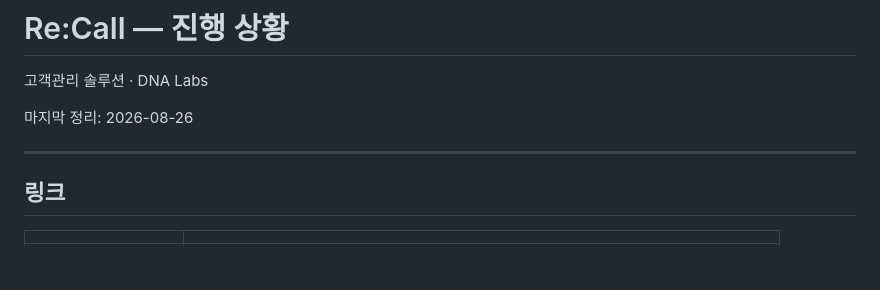
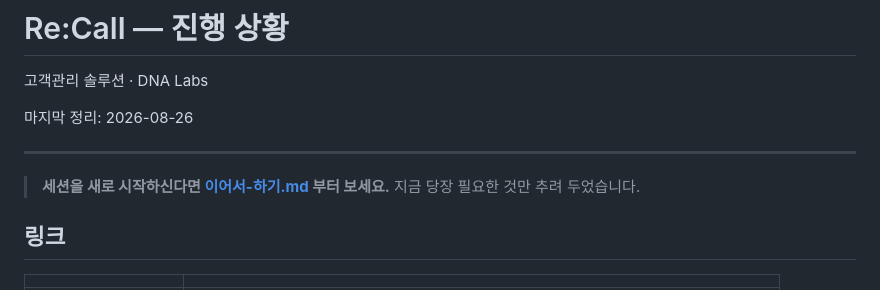
Before and after one commit to MotoDNA/network-dna, a Markdown page: 진행상황.md, the part around the change. Drawn GitHub-style; blank space fills up the shorter version.

```diff
--- a/진행상황.md
+++ b/진행상황.md
@@ -5,6 +5,9 @@
 마지막 정리: 2026-08-26
 
 ---
+
+> **세션을 새로 시작하신다면 [이어서-하기.md](이어서-하기.md) 부터 보세요.**
+> 지금 당장 필요한 것만 추려 두었습니다.
 
 ## 링크
 
```
Also changed, not shown: 이어서-하기.md (added, +182 -0 lines).
